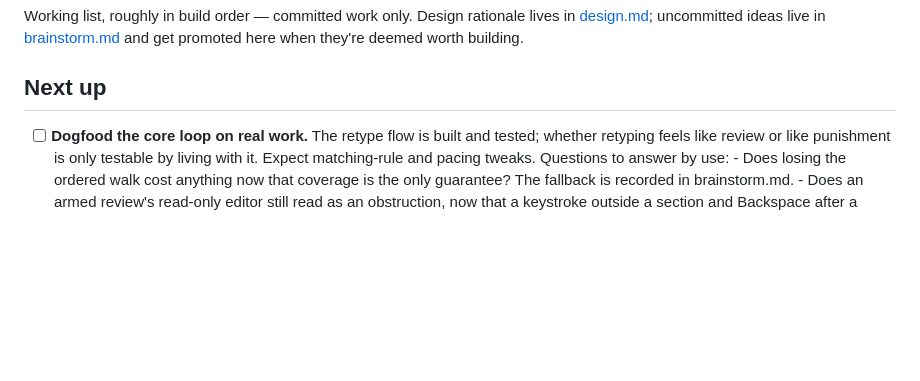
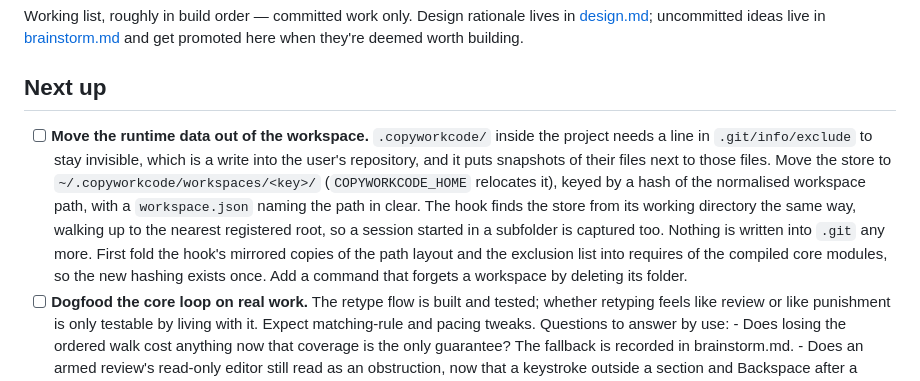
Before and after one commit to Anfifo/copyworkcode, a Markdown page: docs/todo.md, the part around the change. Rendered like a GitHub page; blank space fills up the shorter version.

Commit message:
Plan the move of the runtime data out of the workspace

```diff
--- a/docs/todo.md
+++ b/docs/todo.md
@@ -6,6 +6,17 @@ promoted here when they're deemed worth building.
 
 ## Next up
 
+- [ ] **Move the runtime data out of the workspace.** `.copyworkcode/` inside the project
+      needs a line in `.git/info/exclude` to stay invisible, which is a write into the
+      user's repository, and it puts snapshots of their files next to those files. Move
+      the store to `~/.copyworkcode/workspaces/<key>/` (`COPYWORKCODE_HOME` relocates it),
+      keyed by a hash of the normalised workspace path, with a `workspace.json` naming the
+      path in clear. The hook finds the store from its working directory the same way,
+      walking up to the nearest registered root, so a session started in a subfolder is
+      captured too. Nothing is written into `.git` any more. First fold the hook's
+      mirrored copies of the path layout and the exclusion list into requires of the
+      compiled core modules, so the new hashing exists once. Add a command that forgets a
+      workspace by deleting its folder.
 - [ ] **Dogfood the core loop on real work.** The retype flow is built and tested; whether
       retyping feels like review or like punishment is only testable by living with it.
       Expect matching-rule and pacing tweaks. Questions to answer by use:
```
